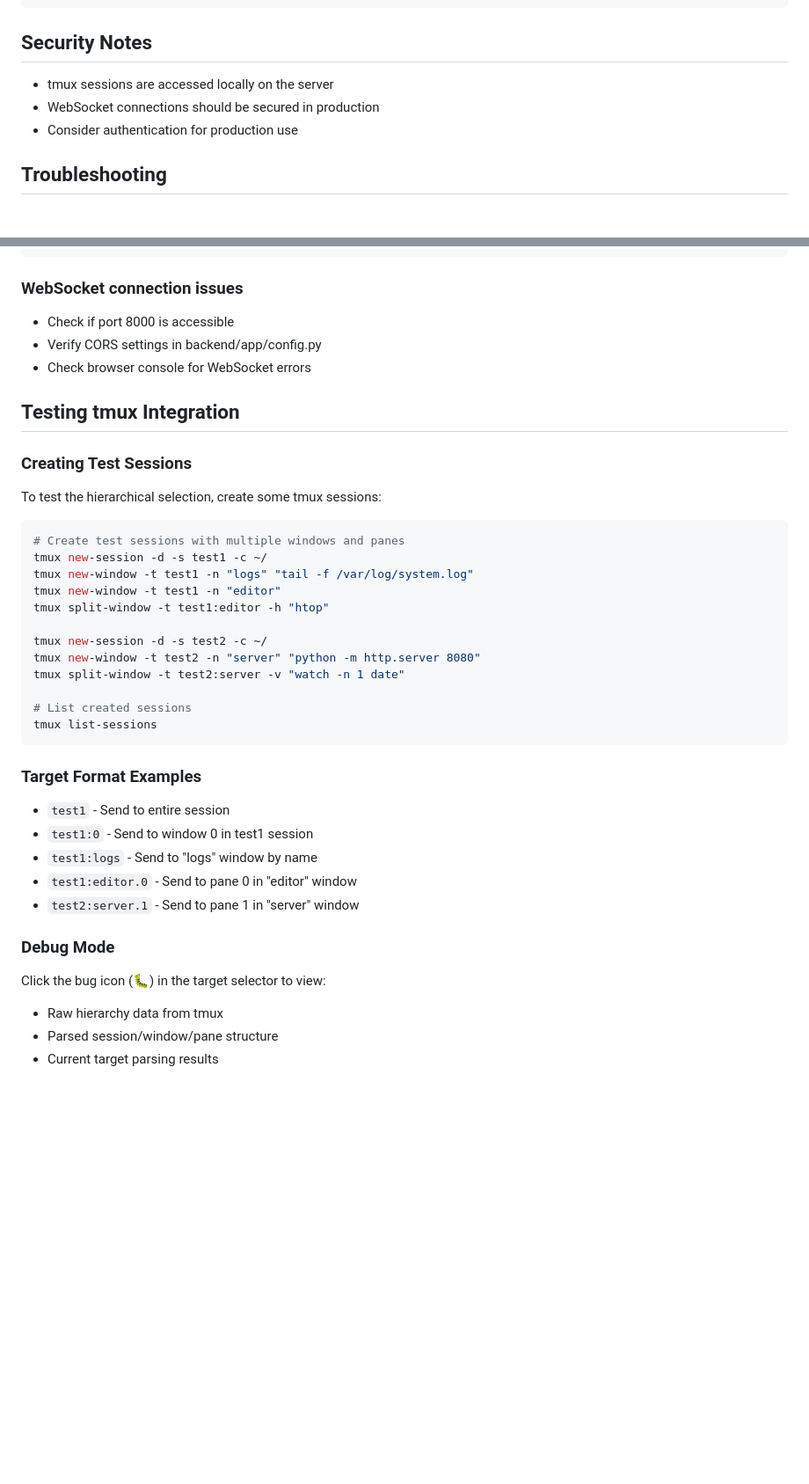
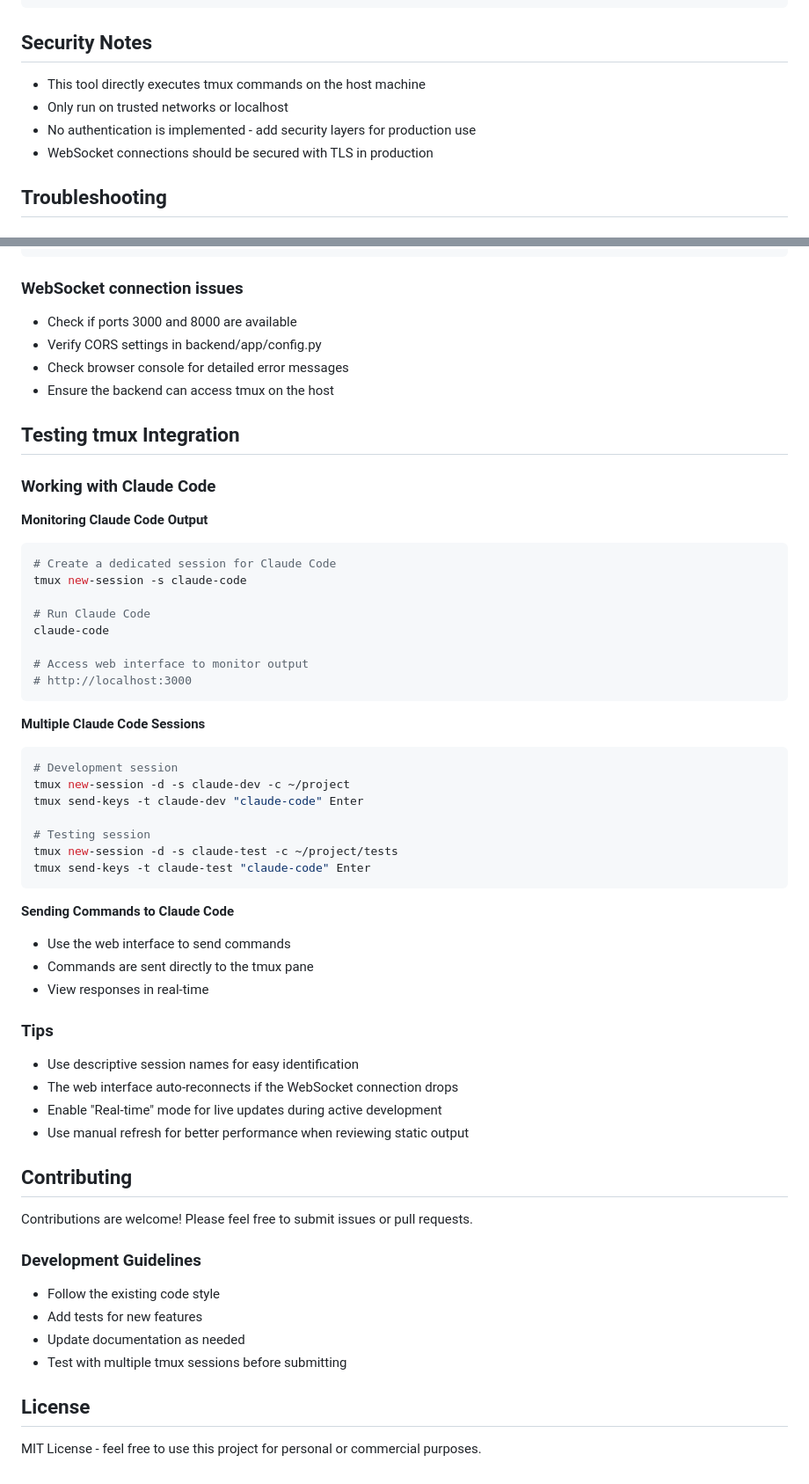
Before and after one commit to peisuke/claude_code_control, a Markdown page: README.md, 2 parts joined by grey strips. Shown: that part at 88% size. GitHub-like rendering; blank space fills up the shorter version.

````diff
--- a/README.md
+++ b/README.md
@@ -120,9 +146,10 @@ npm run build           # Build frontend
 ```
 
 ## Security Notes
-- tmux sessions are accessed locally on the server
-- WebSocket connections should be secured in production
-- Consider authentication for production use
+- This tool directly executes tmux commands on the host machine
+- Only run on trusted networks or localhost
+- No authentication is implemented - add security layers for production use
+- WebSocket connections should be secured with TLS in production
 
 ## Troubleshooting
 
@@ -143,39 +170,59 @@ ls -la /tmp/tmux-*
 ```
 
 ### WebSocket connection issues
-- Check if port 8000 is accessible
+- Check if ports 3000 and 8000 are available
 - Verify CORS settings in backend/app/config.py
-- Check browser console for WebSocket errors
+- Check browser console for detailed error messages
+- Ensure the backend can access tmux on the host
 
 ## Testing tmux Integration
 
-### Creating Test Sessions
-To test the hierarchical selection, create some tmux sessions:
+### Working with Claude Code
 
+**Monitoring Claude Code Output**
 ```bash
-# Create test sessions with multiple windows and panes
-tmux new-session -d -s test1 -c ~/
-tmux new-window -t test1 -n "logs" "tail -f /var/log/system.log"
-tmux new-window -t test1 -n "editor"
-tmux split-window -t test1:editor -h "htop"
+# Create a dedicated session for Claude Code
+tmux new-session -s claude-code
 
-tmux new-session -d -s test2 -c ~/
-tmux new-window -t test2 -n "server" "python -m http.server 8080"
-tmux split-window -t test2:server -v "watch -n 1 date"
+# Run Claude Code
+claude-code
 
-# List created sessions
-tmux list-sessions
+# Access web interface to monitor output
+# http://localhost:3000
 ```
 
-### Target Format Examples
-- `test1` - Send to entire session
-- `test1:0` - Send to window 0 in test1 session
-- `test1:logs` - Send to "logs" window by name
-- `test1:editor.0` - Send to pane 0 in "editor" window
-- `test2:server.1` - Send to pane 1 in "server" window
+**Multiple Claude Code Sessions**
+```bash
+# Development session
+tmux new-session -d -s claude-dev -c ~/project
+tmux send-keys -t claude-dev "claude-code" Enter
 
-### Debug Mode
-Click the bug icon (🐛) in the target selector to view:
-- Raw hierarchy data from tmux
-- Parsed session/window/pane structure
-- Current target parsing results
+# Testing session
+tmux new-session -d -s claude-test -c ~/project/tests
+tmux send-keys -t claude-test "claude-code" Enter
+```
+
+**Sending Commands to Claude Code**
+- Use the web interface to send commands
+- Commands are sent directly to the tmux pane
+- View responses in real-time
+
+### Tips
+- Use descriptive session names for easy identification
+- The web interface auto-reconnects if the WebSocket connection drops
+- Enable "Real-time" mode for live updates during active development
+- Use manual refresh for better performance when reviewing static output
+
+## Contributing
+
+Contributions are welcome! Please feel free to submit issues or pull requests.
+
+### Development Guidelines
+- Follow the existing code style
+- Add tests for new features
+- Update documentation as needed
+- Test with multiple tmux sessions before submitting
+
+## License
+
+MIT License - feel free to use this project for personal or commercial purposes.
````
Also changed, not shown: other parts of README.md (+54 -28 lines).
